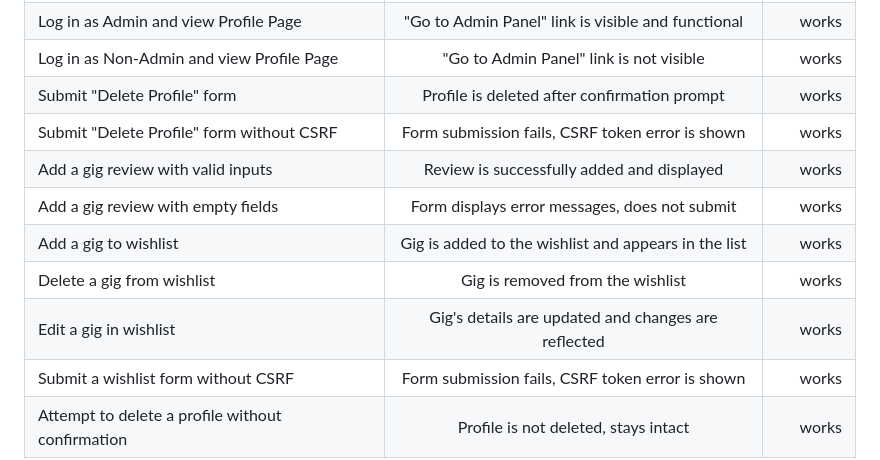
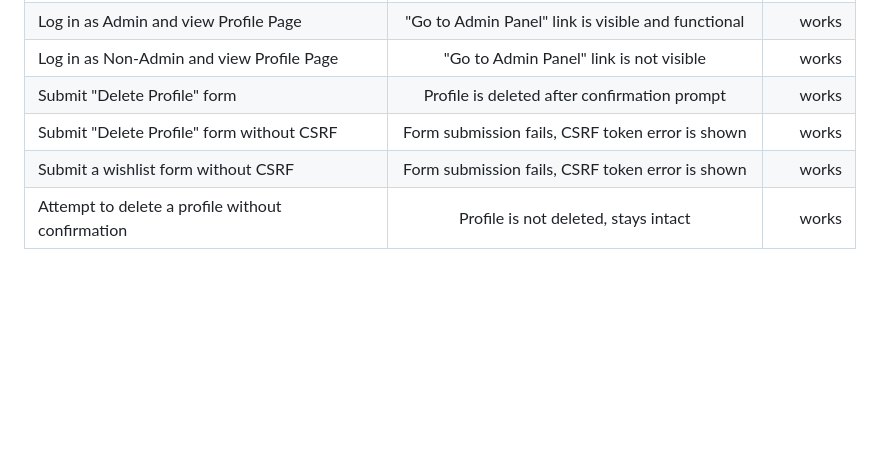
Before and after one commit to RWinterburn/ci-project-4, a Markdown page: readme.md, the part around the change. Rendered like a GitHub page; blank space fills up the shorter version.

```diff
--- a/readme.md
+++ b/readme.md
@@ -183,11 +183,6 @@ For the colour scheme I have gone with a dark colour with white text, I think it
 | Log in as Non-Admin and view Profile Page   | "Go to Admin Panel" link is not visible                     | works     |
 | Submit "Delete Profile" form                | Profile is deleted after confirmation prompt                | works     |
 | Submit "Delete Profile" form without CSRF   | Form submission fails, CSRF token error is shown            | works     |
-| Add a gig review with valid inputs          | Review is successfully added and displayed                  | works     |
-| Add a gig review with empty fields          | Form displays error messages, does not submit               | works     |
-| Add a gig to wishlist                       | Gig is added to the wishlist and appears in the list        | works     |
-| Delete a gig from wishlist                  | Gig is removed from the wishlist                            | works     |
-| Edit a gig in wishlist                      | Gig's details are updated and changes are reflected         | works     |
 | Submit a wishlist form without CSRF         | Form submission fails, CSRF token error is shown            | works     |
 | Attempt to delete a profile without confirmation | Profile is not deleted, stays intact                      | works     |
 
```
